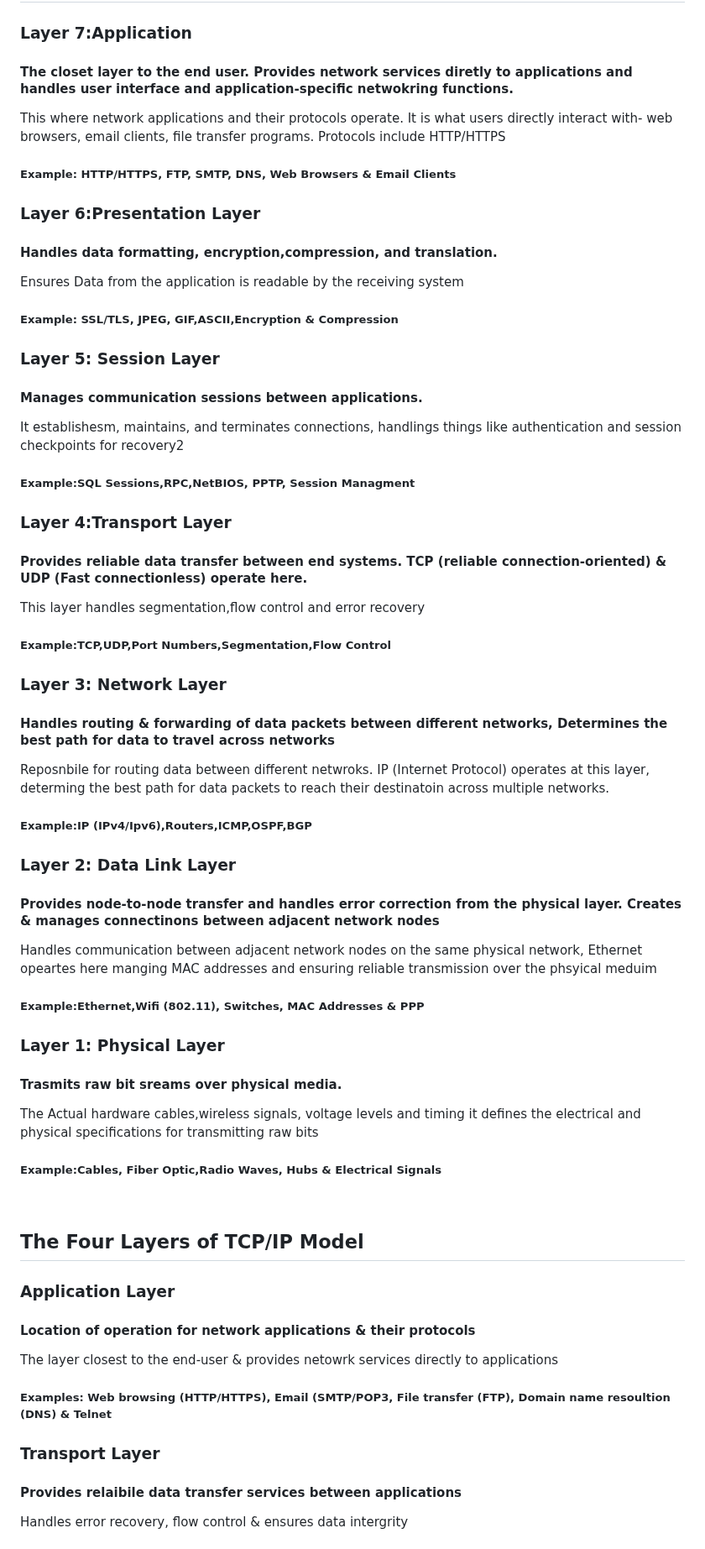
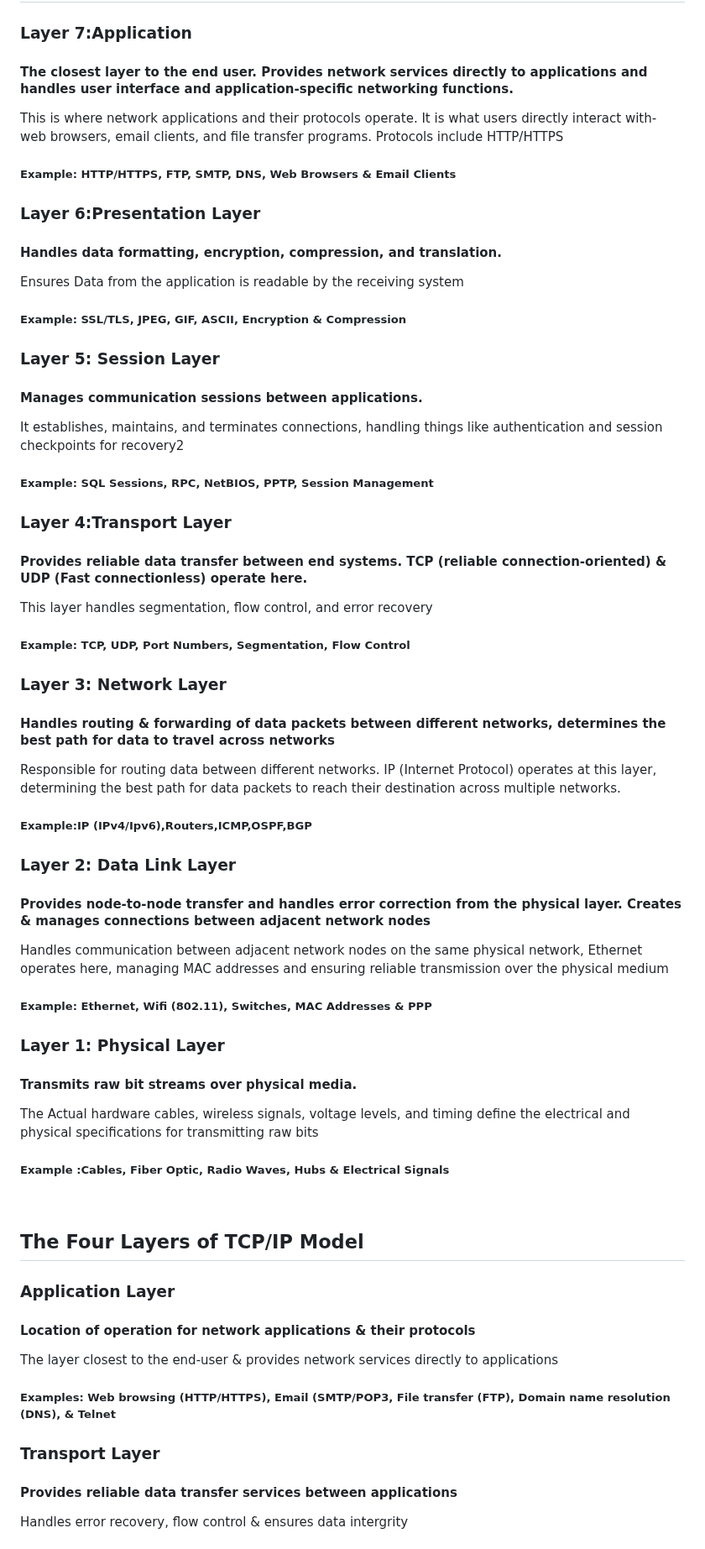
Before and after one commit to Zachc0des/Zachc0des-Portfolio, a Markdown page: Networking Study Guide.md, the part around one of its changes. Shown at 84% size. Rendered like a GitHub page.

```diff
--- a/Networking Study Guide.md
+++ b/Networking Study Guide.md
@@ -40,46 +40,46 @@
 <h2>The Seven layers of Osi Model</h2>
 
 <h3>Layer 7:Application</h3>
-  <h4>The closet layer to the end user. Provides network services diretly to applications and handles user interface and application-specific netwokring functions.</h4>
-  <p1>This where network applications and their protocols operate. It is what users directly interact with- web browsers, email clients, file transfer programs. Protocols include HTTP/HTTPS</p1>
+  <h4>The closest layer to the end user. Provides network services directly to applications and handles user interface and application-specific networking functions.</h4>
+  <p1>This is where network applications and their protocols operate. It is what users directly interact with- web browsers, email clients, and file transfer programs. Protocols include HTTP/HTTPS</p1>
   <h5> Example: HTTP/HTTPS, FTP, SMTP, DNS, Web Browsers & Email Clients </h5>
 <h3>Layer 6:Presentation Layer</h3>
-<h4>Handles data formatting, encryption,compression, and translation.</h4>
+<h4>Handles data formatting, encryption, compression, and translation.</h4>
 <p1>Ensures Data from the application is readable by the receiving system</p1>
- <h5> Example: SSL/TLS, JPEG, GIF,ASCII,Encryption & Compression </h5>
+ <h5> Example: SSL/TLS, JPEG, GIF, ASCII, Encryption & Compression </h5>
 <h3>Layer 5: Session Layer</h3>
 <h4> Manages communication sessions between applications.</h4>
-<p1> It establishesm, maintains, and terminates connections, handlings things like authentication and session checkpoints for recovery2</p1>
- <h5> Example:SQL Sessions,RPC,NetBIOS, PPTP, Session Managment </h5>
+<p1> It establishes, maintains, and terminates connections, handling things like authentication and session checkpoints for recovery2</p1>
+ <h5> Example: SQL Sessions, RPC, NetBIOS, PPTP, Session Management </h5>
 <h3>Layer 4:Transport Layer</h3>
 <h4>Provides reliable data transfer between end systems. TCP (reliable connection-oriented) & UDP (Fast connectionless) operate here.</h4>
-<p1> This layer handles segmentation,flow control and error recovery</p1>
- <h5> Example:TCP,UDP,Port Numbers,Segmentation,Flow Control </h5>
+<p1> This layer handles segmentation, flow control, and error recovery</p1>
+ <h5> Example: TCP, UDP, Port Numbers, Segmentation, Flow Control </h5>
 <h3>Layer 3: Network Layer</h3>
-<h4>Handles routing & forwarding of data packets between different networks, Determines the best path for data to travel across networks</h4>
-<p1>Reposnbile for routing data between different netwroks. IP (Internet Protocol) operates at this layer, determing the best path for data packets to reach their destinatoin across multiple networks.</p1>
+<h4>Handles routing & forwarding of data packets between different networks, determines the best path for data to travel across networks</h4>
+<p1> Responsible for routing data between different networks. IP (Internet Protocol) operates at this layer, determining the best path for data packets to reach their destination across multiple networks.</p1>
  <h5> Example:IP (IPv4/Ipv6),Routers,ICMP,OSPF,BGP </h5>
 <h3>Layer 2: Data Link Layer</h3>
-<h4>Provides node-to-node transfer and handles error correction from the physical layer. Creates & manages connectinons between adjacent network nodes</h4>
-<p1>Handles communication between adjacent network nodes on the same physical network, Ethernet opeartes here manging MAC addresses and ensuring reliable transmission over the phsyical meduim</p1>
- <h5> Example:Ethernet,Wifi (802.11), Switches, MAC Addresses & PPP </h5>
+<h4>Provides node-to-node transfer and handles error correction from the physical layer. Creates & manages connections between adjacent network nodes</h4>
+<p1>Handles communication between adjacent network nodes on the same physical network, Ethernet operates here, managing MAC addresses and ensuring reliable transmission over the physical medium </p1>
+ <h5> Example: Ethernet, Wifi (802.11), Switches, MAC Addresses & PPP </h5>
 <h3>Layer 1: Physical Layer</h3>
-<h4>Trasmits raw bit sreams over physical media.</h4>
-<p1>The Actual hardware cables,wireless signals, voltage levels and timing it defines the electrical and physical specifications for transmitting raw bits</p1>
- <h5> Example:Cables, Fiber Optic,Radio Waves, Hubs & Electrical Signals </h5>
+<h4> Transmits raw bit streams over physical media.</h4>
+<p1>The Actual hardware cables, wireless signals, voltage levels, and timing define the electrical and physical specifications for transmitting raw bits</p1>
+ <h5> Example :Cables, Fiber Optic, Radio Waves, Hubs & Electrical Signals </h5>
  <br>
   <h2> The Four Layers of TCP/IP Model</h2>
  <h3>Application Layer</h3>
  <h4>Location of operation for network applications & their protocols</h4>
  <p>
-  The layer closest to the end-user & provides netowrk services directly to applications
+  The layer closest to the end-user & provides network services directly to applications
  </p>
  <h5>
-   Examples: Web browsing (HTTP/HTTPS), Email (SMTP/POP3, File transfer (FTP), Domain name resoultion (DNS) & Telnet
+   Examples: Web browsing (HTTP/HTTPS), Email (SMTP/POP3, File transfer (FTP), Domain name resolution (DNS), & Telnet
  </h5>
 
  <h3>Transport Layer</h3>
- <h4>Provides relaibile data transfer services between applications</h4>
+ <h4>Provides reliable data transfer services between applications</h4>
  <p>Handles error recovery, flow control & ensures data intergrity</p>
 
  <h5>Examples: TCP: Web browsing, email, file downloads, (reliable) <br>
```
Also changed, not shown: other parts of Networking Study Guide.md (+39 -29 lines).
